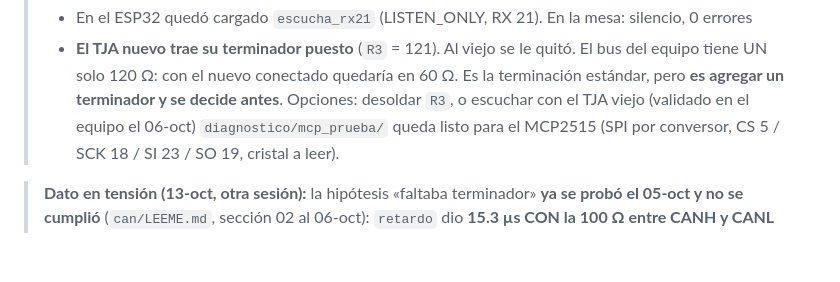
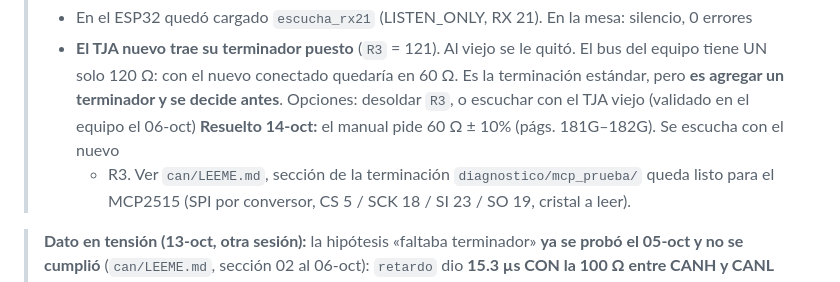
Before and after one commit to Rodzilla-TheCreator/tata, a Markdown page: herramientas/pendientes.md, the part around the change. Rendered like a GitHub page; blank space fills up the shorter version.

```diff
--- a/herramientas/pendientes.md
+++ b/herramientas/pendientes.md
@@ -42,6 +42,8 @@ Soldadura ya revisada (13-oct): VCC–GND ≈ 1570 Ω, RX–GND ≈ 1600 Ω, nad
 >   del equipo tiene UN solo 120 Ω: con el nuevo conectado quedaría en 60 Ω. Es la
 >   terminación estándar, pero **es agregar un terminador y se decide antes**. Opciones:
 >   desoldar `R3`, o escuchar con el TJA viejo (validado en el equipo el 06-oct)
+>   **Resuelto 14-oct:** el manual pide 60 Ω ± 10% (págs. 181G–182G). Se escucha con el nuevo
+>   + R3. Ver `can/LEEME.md`, sección de la terminación
 > `diagnostico/mcp_prueba/` queda listo para el MCP2515 (SPI por conversor, CS 5 / SCK 18 /
 > SI 23 / SO 19, cristal a leer).
 
```
Also changed, not shown: herramientas/can/LEEME.md (+7 -0 lines).
